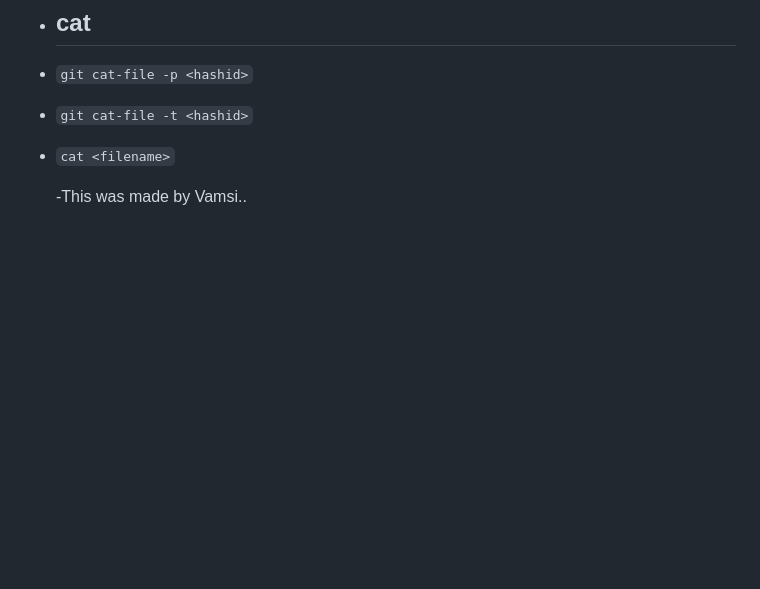
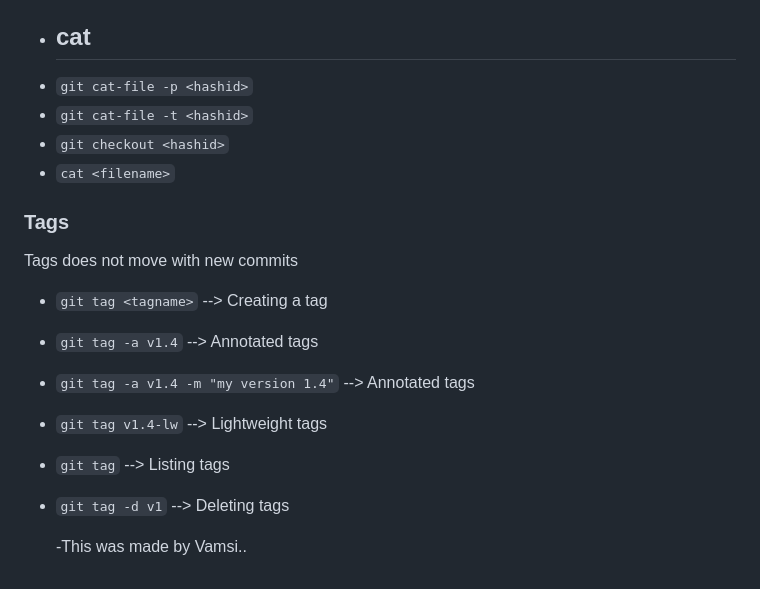
Before and after one commit to 26Vamsi/Git-Commands, a Markdown page: README.md, the part around the change. Drawn GitHub-style; blank space fills up the shorter version.

```diff
--- a/README.md
+++ b/README.md
@@ -133,8 +133,17 @@
 - ## cat
 - `git cat-file -p <hashid>`
 - `git cat-file -t <hashid>`
+- `git checkout <hashid>`
 - `cat <filename>`
 
+### Tags
+Tags does not move with new commits
+- `git tag <tagname>` --> Creating a tag
+- `git tag -a v1.4` --> Annotated tags
+- `git tag -a v1.4 -m "my version 1.4"` --> Annotated tags
+- `git tag v1.4-lw` --> Lightweight tags
+- `git tag` --> Listing tags
+- `git tag -d v1` -->  Deleting tags
 
 
   -This was made by Vamsi..
```
